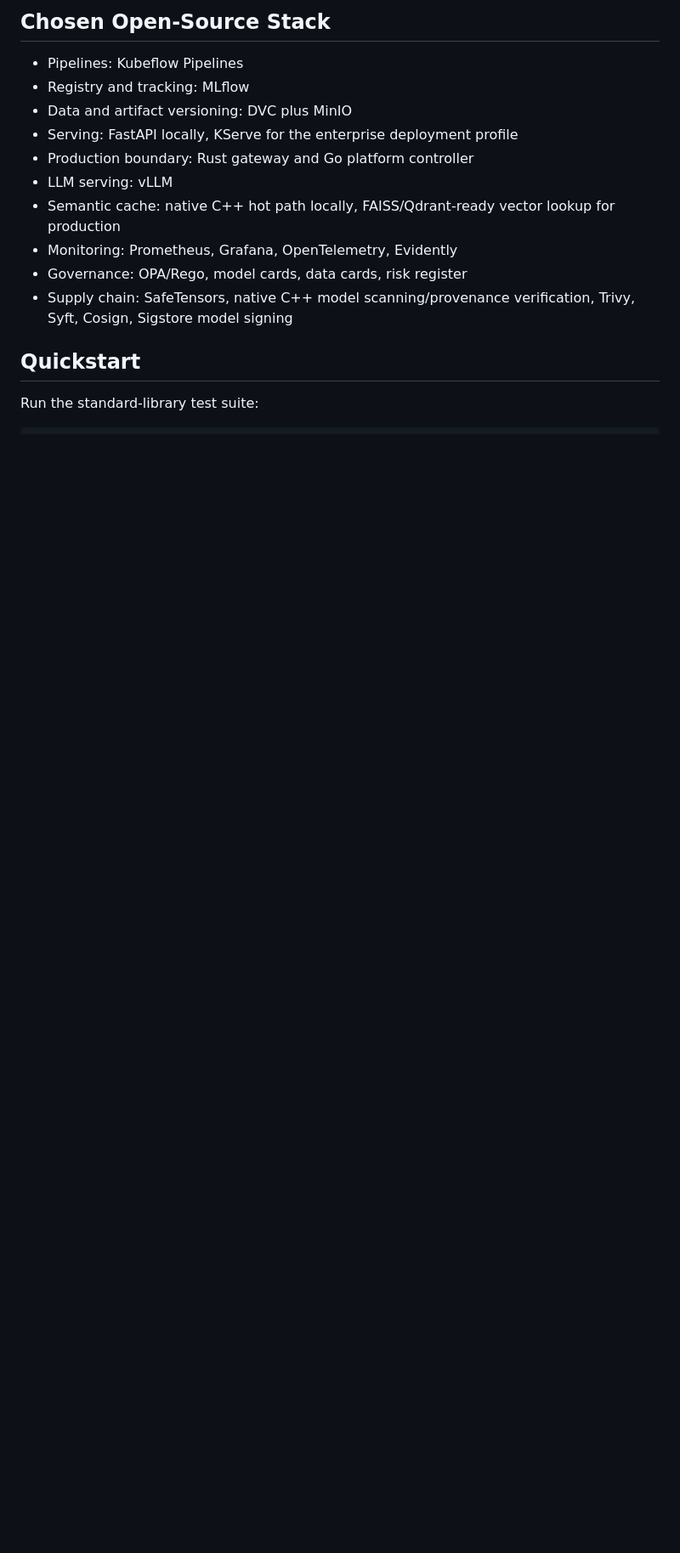
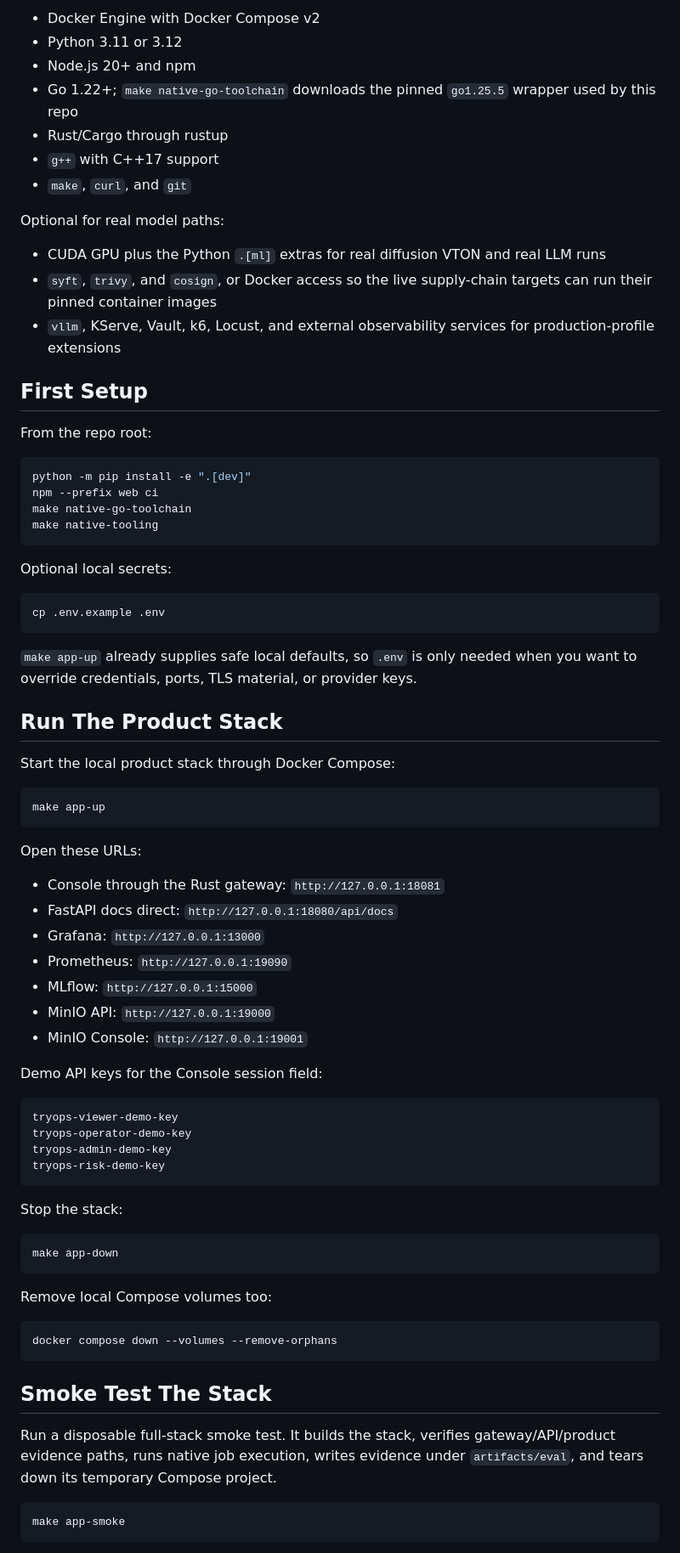
Before and after one commit to trungdangtapcode/TryOps-TryON-MLOps, a Markdown page: README.md, the part around one of its changes. Shown at 85% size. Drawn GitHub-style; blank space fills up the shorter version.

Commit message:
Document local run workflow

````diff
--- a/README.md
+++ b/README.md
@@ -66,17 +16,81 @@ This is the day-one execution scaffold:
 
-## Chosen Open-Source Stack
+- Docker Engine with Docker Compose v2
+- Python 3.11 or 3.12
+- Node.js 20+ and npm
+- Go 1.22+; `make native-go-toolchain` downloads the pinned `go1.25.5` wrapper used by this repo
+- Rust/Cargo through rustup
+- `g++` with C++17 support
+- `make`, `curl`, and `git`
 
-- Pipelines: Kubeflow Pipelines
-- Registry and tracking: MLflow
-- Data and artifact versioning: DVC plus MinIO
-- Serving: FastAPI locally, KServe for the enterprise deployment profile
-- Production boundary: Rust gateway and Go platform controller
-- LLM serving: vLLM
-- Semantic cache: native C++ hot path locally, FAISS/Qdrant-ready vector lookup for production
-- Monitoring: Prometheus, Grafana, OpenTelemetry, Evidently
-- Governance: OPA/Rego, model cards, data cards, risk register
-- Supply chain: SafeTensors, native C++ model scanning/provenance verification, Trivy, Syft, Cosign, Sigstore model signing
+Optional for real model paths:
 
-## Quickstart
+- CUDA GPU plus the Python `.[ml]` extras for real diffusion VTON and real LLM runs
+- `syft`, `trivy`, and `cosign`, or Docker access so the live supply-chain targets can run their pinned container images
+- `vllm`, KServe, Vault, k6, Locust, and external observability services for production-profile extensions
 
-Run the standard-library test suite:
+## First Setup
+
+From the repo root:
+
+```bash
+python -m pip install -e ".[dev]"
+npm --prefix web ci
+make native-go-toolchain
+make native-tooling
+```
+
+Optional local secrets:
+
+```bash
+cp .env.example .env
+```
+
+`make app-up` already supplies safe local defaults, so `.env` is only needed when you want to override credentials, ports, TLS material, or provider keys.
+
+## Run The Product Stack
+
+Start the local product stack through Docker Compose:
+
+```bash
+make app-up
+```
+
+Open these URLs:
+
+- Console through the Rust gateway: `http://127.0.0.1:18081`
+- FastAPI docs direct: `http://127.0.0.1:18080/api/docs`
+- Grafana: `http://127.0.0.1:13000`
+- Prometheus: `http://127.0.0.1:19090`
+- MLflow: `http://127.0.0.1:15000`
+- MinIO API: `http://127.0.0.1:19000`
+- MinIO Console: `http://127.0.0.1:19001`
+
+Demo API keys for the Console session field:
+
+```text
+tryops-viewer-demo-key
+tryops-operator-demo-key
+tryops-admin-demo-key
+tryops-risk-demo-key
+```
+
+Stop the stack:
+
+```bash
+make app-down
+```
+
+Remove local Compose volumes too:
+
+```bash
+docker compose down --volumes --remove-orphans
+```
+
+## Smoke Test The Stack
+
+Run a disposable full-stack smoke test. It builds the stack, verifies gateway/API/product evidence paths, runs native job execution, writes evidence under `artifacts/eval`, and tears down its temporary Compose project.
+
+```bash
+make app-smoke
+```
+
````
Also changed, not shown: other parts of README.md (+201 -358 lines).
